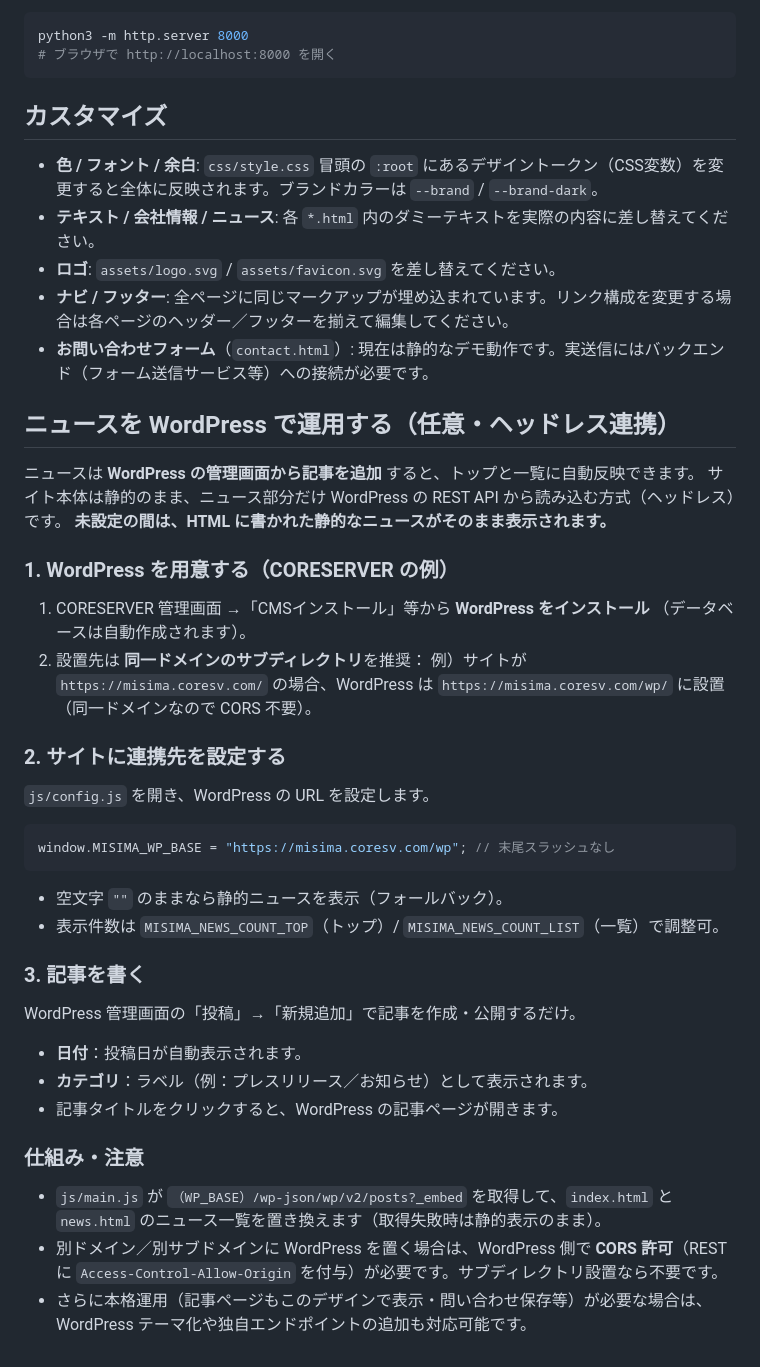
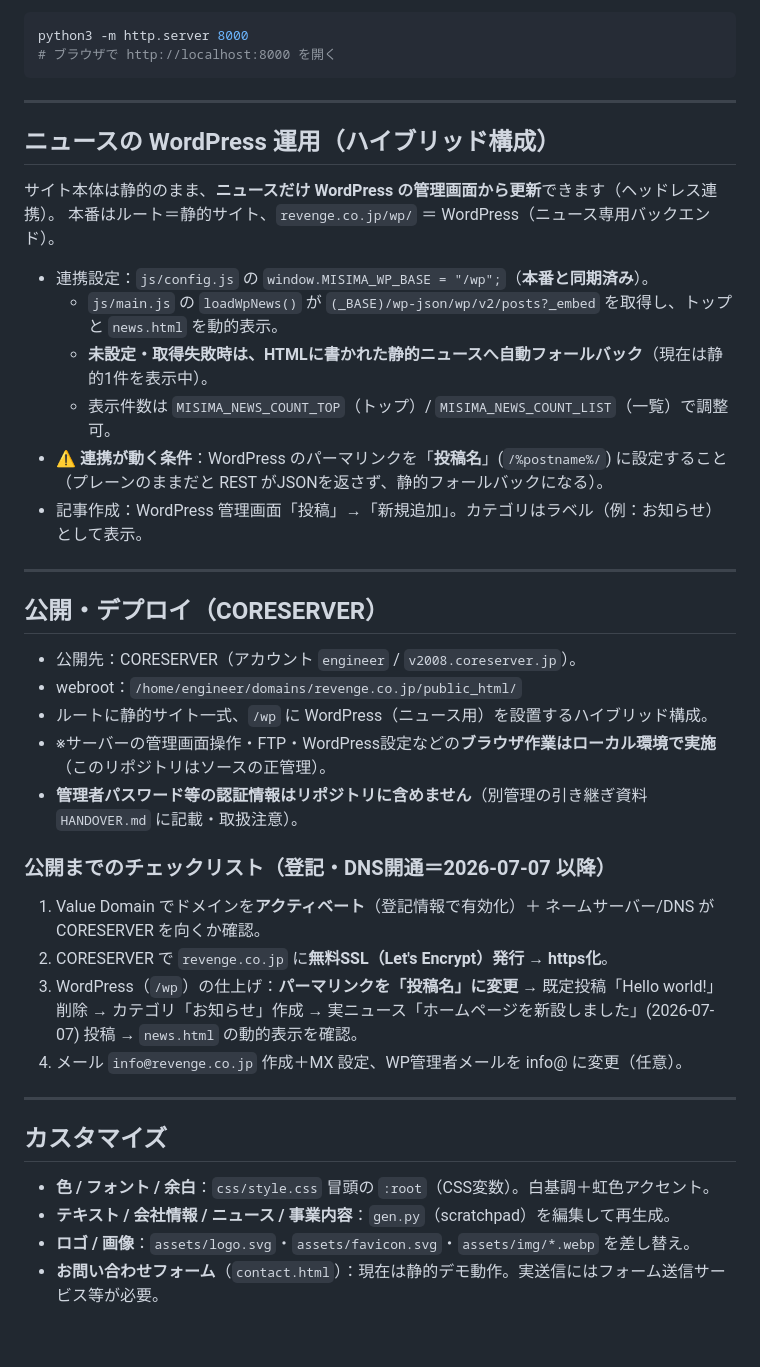
Before and after one commit to capinfo0000/misima-anken, a Markdown page: README.md, the part around one of its changes. GitHub-like rendering.

````diff
--- a/README.md
+++ b/README.md
@@ -56,45 +77,43 @@ python3 -m http.server 8000
 # ブラウザで http://localhost:8000 を開く
 ```
 
+---
+
+## ニュースの WordPress 運用（ハイブリッド構成）
+
+サイト本体は静的のまま、**ニュースだけ WordPress の管理画面から更新**できます（ヘッドレス連携）。
+本番はルート＝静的サイト、`revenge.co.jp/wp/` ＝ WordPress（ニュース専用バックエンド）。
+
+- 連携設定：`js/config.js` の `window.MISIMA_WP_BASE = "/wp";`（**本番と同期済み**）。
+  - `js/main.js` の `loadWpNews()` が `(_BASE)/wp-json/wp/v2/posts?_embed` を取得し、トップと `news.html` を動的表示。
+  - **未設定・取得失敗時は、HTMLに書かれた静的ニュースへ自動フォールバック**（現在は静的1件を表示中）。
+  - 表示件数は `MISIMA_NEWS_COUNT_TOP`（トップ）/ `MISIMA_NEWS_COUNT_LIST`（一覧）で調整可。
+- ⚠️ **連携が動く条件**：WordPress のパーマリンクを「**投稿名**」(`/%postname%/`) に設定すること
+  （プレーンのままだと REST がJSONを返さず、静的フォールバックになる）。
+- 記事作成：WordPress 管理画面「投稿」→「新規追加」。カテゴリはラベル（例：お知らせ）として表示。
+
+---
+
+## 公開・デプロイ（CORESERVER）
+
+- 公開先：CORESERVER（アカウント `engineer` / `v2008.coreserver.jp`）。
+- webroot：`/home/engineer/domains/revenge.co.jp/public_html/`
+- ルートに静的サイト一式、`/wp` に WordPress（ニュース用）を設置するハイブリッド構成。
+- ※サーバーの管理画面操作・FTP・WordPress設定などの**ブラウザ作業はローカル環境で実施**（このリポジトリはソースの正管理）。
+- **管理者パスワード等の認証情報はリポジトリに含めません**（別管理の引き継ぎ資料 `HANDOVER.md` に記載・取扱注意）。
+
+### 公開までのチェックリスト（登記・DNS開通＝2026-07-07 以降）
+1. Value Domain でドメインを**アクティベート**（登記情報で有効化）＋ ネームサーバー/DNS が CORESERVER を向くか確認。
+2. CORESERVER で `revenge.co.jp` に**無料SSL（Let's Encrypt）発行 → https化**。
+3. WordPress（`/wp`）の仕上げ：**パーマリンクを「投稿名」に変更** → 既定投稿「Hello world!」削除 →
+   カテゴリ「お知らせ」作成 → 実ニュース「ホームページを新設しました」(2026-07-07) 投稿 → `news.html` の動的表示を確認。
+4. メール `info@revenge.co.jp` 作成＋MX 設定、WP管理者メールを info@ に変更（任意）。
+
+---
+
 ## カスタマイズ
 
-- **色 / フォント / 余白**: `css/style.css` 冒頭の `:root` にあるデザイントークン（CSS変数）を変更すると全体に反映されます。ブランドカラーは `--brand` / `--brand-dark`。
-- **テキスト / 会社情報 / ニュース**: 各 `*.html` 内のダミーテキストを実際の内容に差し替えてください。
-- **ロゴ**: `assets/logo.svg` / `assets/favicon.svg` を差し替えてください。
-- **ナビ / フッター**: 全ページに同じマークアップが埋め込まれています。リンク構成を変更する場合は各ページのヘッダー／フッターを揃えて編集してください。
-- **お問い合わせフォーム**（`contact.html`）: 現在は静的なデモ動作です。実送信にはバックエンド（フォーム送信サービス等）への接続が必要です。
-
-## ニュースを WordPress で運用する（任意・ヘッドレス連携）
-
-ニュースは **WordPress の管理画面から記事を追加** すると、トップと一覧に自動反映できます。
-サイト本体は静的のまま、ニュース部分だけ WordPress の REST API から読み込む方式（ヘッドレス）です。
-**未設定の間は、HTML に書かれた静的なニュースがそのまま表示されます。**
-
-### 1. WordPress を用意する（CORESERVER の例）
-1. CORESERVER 管理画面 →「CMSインストール」等から **WordPress をインストール**
-   （データベースは自動作成されます）。
-2. 設置先は **同一ドメインのサブディレクトリ**を推奨：
-   例）サイトが `https://misima.coresv.com/` の場合、WordPress は
-   `https://misima.coresv.com/wp/` に設置（同一ドメインなので CORS 不要）。
-
-### 2. サイトに連携先を設定する
-`js/config.js` を開き、WordPress の URL を設定します。
-```js
-window.MISIMA_WP_BASE = "https://misima.coresv.com/wp"; // 末尾スラッシュなし
-```
-- 空文字 `""` のままなら静的ニュースを表示（フォールバック）。
-- 表示件数は `MISIMA_NEWS_COUNT_TOP`（トップ）/ `MISIMA_NEWS_COUNT_LIST`（一覧）で調整可。
-
-### 3. 記事を書く
-WordPress 管理画面の「投稿」→「新規追加」で記事を作成・公開するだけ。
-- **日付**：投稿日が自動表示されます。
-- **カテゴリ**：ラベル（例：プレスリリース／お知らせ）として表示されます。
-- 記事タイトルをクリックすると、WordPress の記事ページが開きます。
-
-### 仕組み・注意
-- `js/main.js` が `（WP_BASE）/wp-json/wp/v2/posts?_embed` を取得して、`index.html` と
-  `news.html` のニュース一覧を置き換えます（取得失敗時は静的表示のまま）。
-- 別ドメイン／別サブドメインに WordPress を置く場合は、WordPress 側で **CORS 許可**（REST に
-  `Access-Control-Allow-Origin` を付与）が必要です。サブディレクトリ設置なら不要です。
-- さらに本格運用（記事ページもこのデザインで表示・問い合わせ保存等）が必要な場合は、
-  WordPress テーマ化や独自エンドポイントの追加も対応可能です。
+- **色 / フォント / 余白**：`css/style.css` 冒頭の `:root`（CSS変数）。白基調＋虹色アクセント。
+- **テキスト / 会社情報 / ニュース / 事業内容**：`gen.py`（scratchpad）を編集して再生成。
+- **ロゴ / 画像**：`assets/logo.svg`・`assets/favicon.svg`・`assets/img/*.webp` を差し替え。
+- **お問い合わせフォーム**（`contact.html`）：現在は静的デモ動作。実送信にはフォーム送信サービス等が必要。
````
Also changed, not shown: other parts of README.md (+41 -20 lines).
